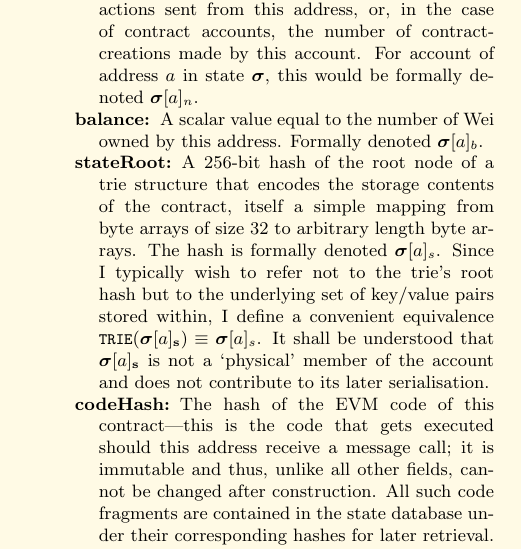
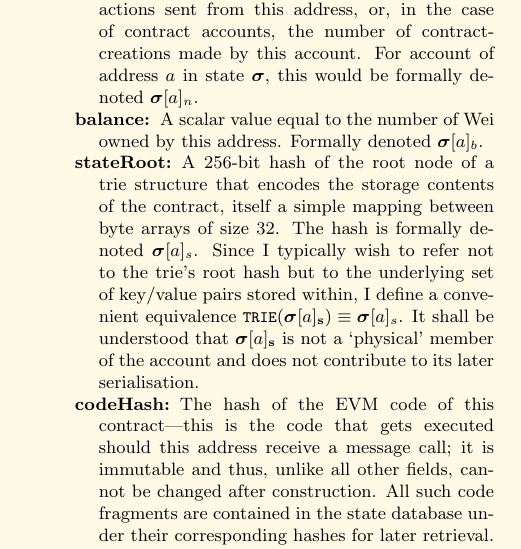
Before and after one commit to ethereum/yellowpaper, a LaTeX paper (Paper.tex): part of one column of page 3 of 25, cut so that both start at the same text. Compiled offline with pdfLaTeX.

Commit message:
byte arrays are not arb length.

```diff
--- a/Paper.tex
+++ b/Paper.tex
@@ -186,7 +186,7 @@ The account state comprises the first two, and potentially the last two, of the
 \begin{description}
 \item[nonce] A scalar value equal to the number of transactions sent from this address, or, in the case of contract accounts, the number of contract-creations made by this account. For account of address $a$ in state $\boldsymbol{\sigma}$, this would be formally denoted $\boldsymbol{\sigma}[a]_n$.
 \item[balance] A scalar value equal to the number of Wei owned by this address. Formally denoted $\boldsymbol{\sigma}[a]_b$.
-\item[stateRoot] A 256-bit hash of the root node of a trie structure that encodes the storage contents of the contract, itself a simple mapping from byte arrays of size 32 to arbitrary length byte arrays. The hash is formally denoted $\boldsymbol{\sigma}[a]_s$. Since I typically wish to refer not to the trie's root hash but to the underlying set of key/value pairs stored within, I define a convenient equivalence $\texttt{\small TRIE}(\boldsymbol{\sigma}[a]_\mathbf{s}) \equiv \boldsymbol{\sigma}[a]_s$. It shall be understood that $\boldsymbol{\sigma}[a]_\mathbf{s}$ is not a `physical' member of the account and does not contribute to its later serialisation.
+\item[stateRoot] A 256-bit hash of the root node of a trie structure that encodes the storage contents of the contract, itself a simple mapping between byte arrays of size 32. The hash is formally denoted $\boldsymbol{\sigma}[a]_s$. Since I typically wish to refer not to the trie's root hash but to the underlying set of key/value pairs stored within, I define a convenient equivalence $\texttt{\small TRIE}(\boldsymbol{\sigma}[a]_\mathbf{s}) \equiv \boldsymbol{\sigma}[a]_s$. It shall be understood that $\boldsymbol{\sigma}[a]_\mathbf{s}$ is not a `physical' member of the account and does not contribute to its later serialisation.
 \item[codeHash] The hash of the EVM code of this contract---this is the code that gets executed should this address receive a message call; it is immutable and thus, unlike all other fields, cannot be changed after construction. All such code fragments are contained in the state database under their corresponding hashes for later retrieval. This hash is formally denoted $\boldsymbol{\sigma}[a]_c$, and thus the code may be denoted as $\mathbf{b}$, given that $\texttt{\small SHA3}(\mathbf{b}) = \boldsymbol{\sigma}[a]_c$.
 \end{description}
 
```
